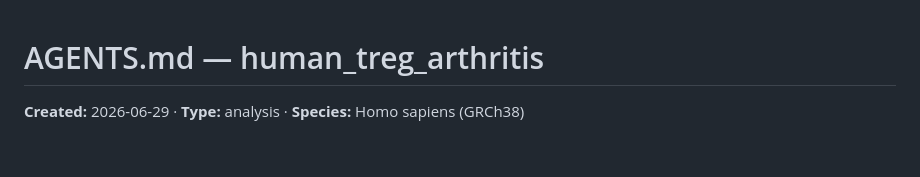
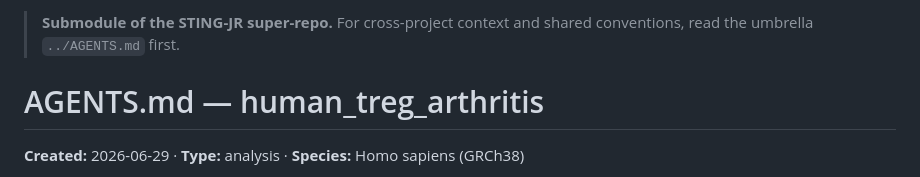
Before and after one commit to Mogilenko-Lab/STING-JR-human-treg-arthritis, a Markdown page: AGENTS.md, the part around the change. Drawn GitHub-style; blank space fills up the shorter version.

Commit message:
docs(agents): note this repo is a submodule of STING-JR (see ../AGENTS.md)

```diff
--- a/AGENTS.md
+++ b/AGENTS.md
@@ -1,3 +1,5 @@
+> **Submodule of the STING-JR super-repo.** For cross-project context and shared conventions, read the umbrella `../AGENTS.md` first.
+
 # AGENTS.md — human_treg_arthritis
 
 **Created:** 2026-06-29 · **Type:** analysis · **Species:** Homo sapiens (GRCh38)
```
